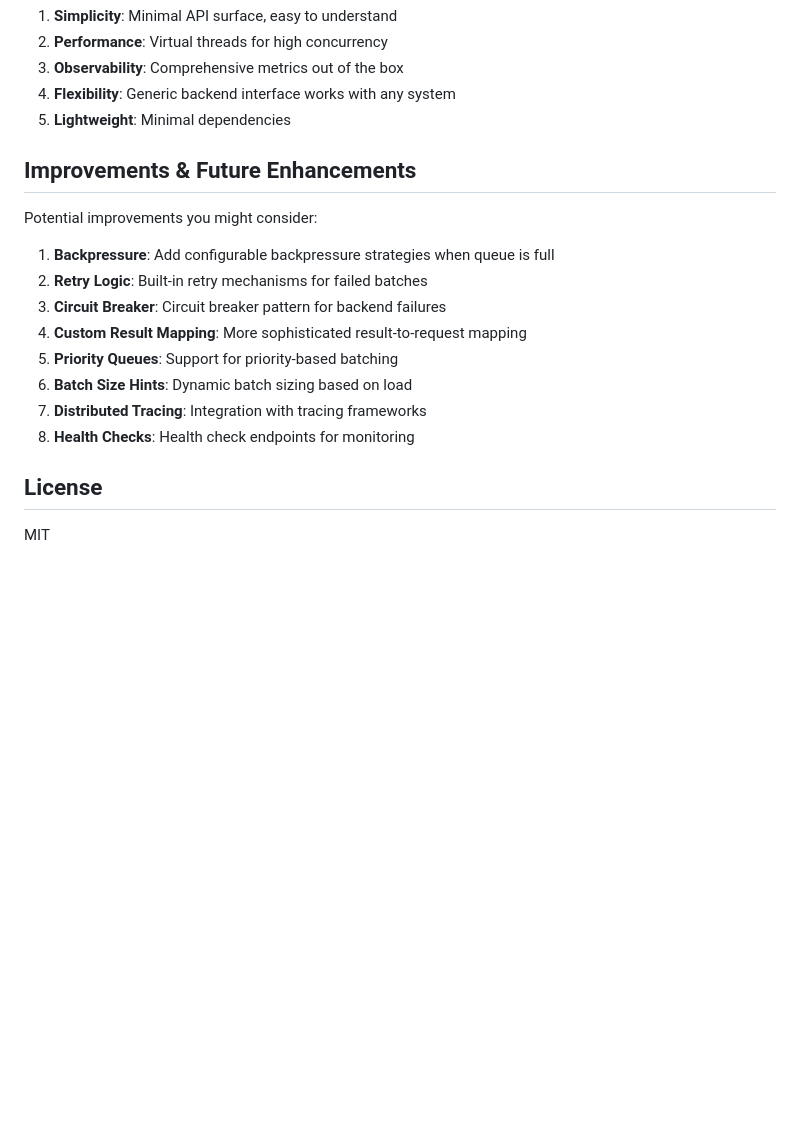
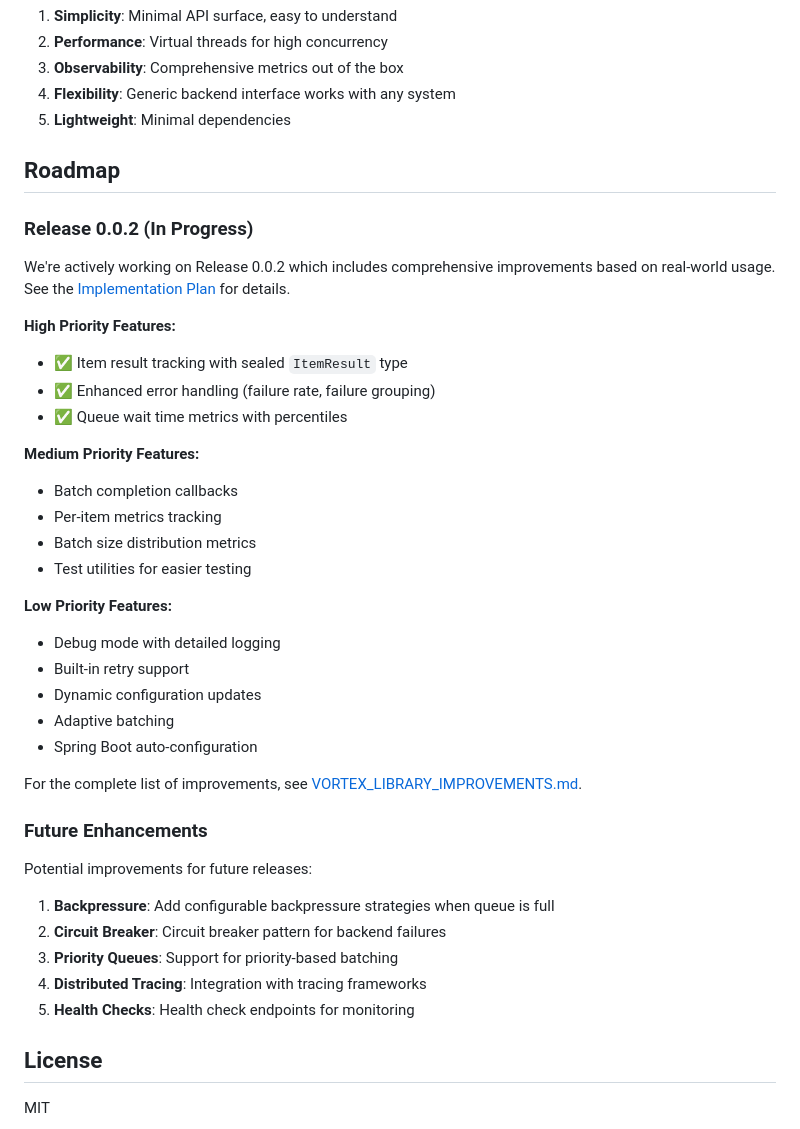
Before and after one commit to happysantoo/vortex, a Markdown page: README.md, the part around the change. GitHub-like rendering; blank space fills up the shorter version.

Commit message:
Update README with 0.0.2 roadmap information
- Add roadmap section referencing implementation plan
- List high/medium/low priority features for 0.0.2
- Link to improvements document
- Reorganize future enhancements section

```diff
--- a/README.md
+++ b/README.md
@@ -216,18 +216,41 @@ See `src/main/java/com/vortex/batcher/example/ExampleUsage.java` for a complete
 4. **Flexibility**: Generic backend interface works with any system
 5. **Lightweight**: Minimal dependencies
 
-## Improvements & Future Enhancements
+## Roadmap
 
-Potential improvements you might consider:
+### Release 0.0.2 (In Progress)
+
+We're actively working on Release 0.0.2 which includes comprehensive improvements based on real-world usage. See the [Implementation Plan](documents/roadmap/RELEASE_0.0.2_IMPLEMENTATION_PLAN.md) for details.
+
+**High Priority Features:**
+- ✅ Item result tracking with sealed `ItemResult` type
+- ✅ Enhanced error handling (failure rate, failure grouping)
+- ✅ Queue wait time metrics with percentiles
+
+**Medium Priority Features:**
+- Batch completion callbacks
+- Per-item metrics tracking
+- Batch size distribution metrics
+- Test utilities for easier testing
+
+**Low Priority Features:**
+- Debug mode with detailed logging
+- Built-in retry support
+- Dynamic configuration updates
+- Adaptive batching
+- Spring Boot auto-configuration
+
+For the complete list of improvements, see [VORTEX_LIBRARY_IMPROVEMENTS.md](documents/roadmap/VORTEX_LIBRARY_IMPROVEMENTS.md).
+
+### Future Enhancements
+
+Potential improvements for future releases:
 
 1. **Backpressure**: Add configurable backpressure strategies when queue is full
-2. **Retry Logic**: Built-in retry mechanisms for failed batches
-3. **Circuit Breaker**: Circuit breaker pattern for backend failures
-4. **Custom Result Mapping**: More sophisticated result-to-request mapping
-5. **Priority Queues**: Support for priority-based batching
-6. **Batch Size Hints**: Dynamic batch sizing based on load
-7. **Distributed Tracing**: Integration with tracing frameworks
-8. **Health Checks**: Health check endpoints for monitoring
+2. **Circuit Breaker**: Circuit breaker pattern for backend failures
+3. **Priority Queues**: Support for priority-based batching
+4. **Distributed Tracing**: Integration with tracing frameworks
+5. **Health Checks**: Health check endpoints for monitoring
 
 ## License
 
```
